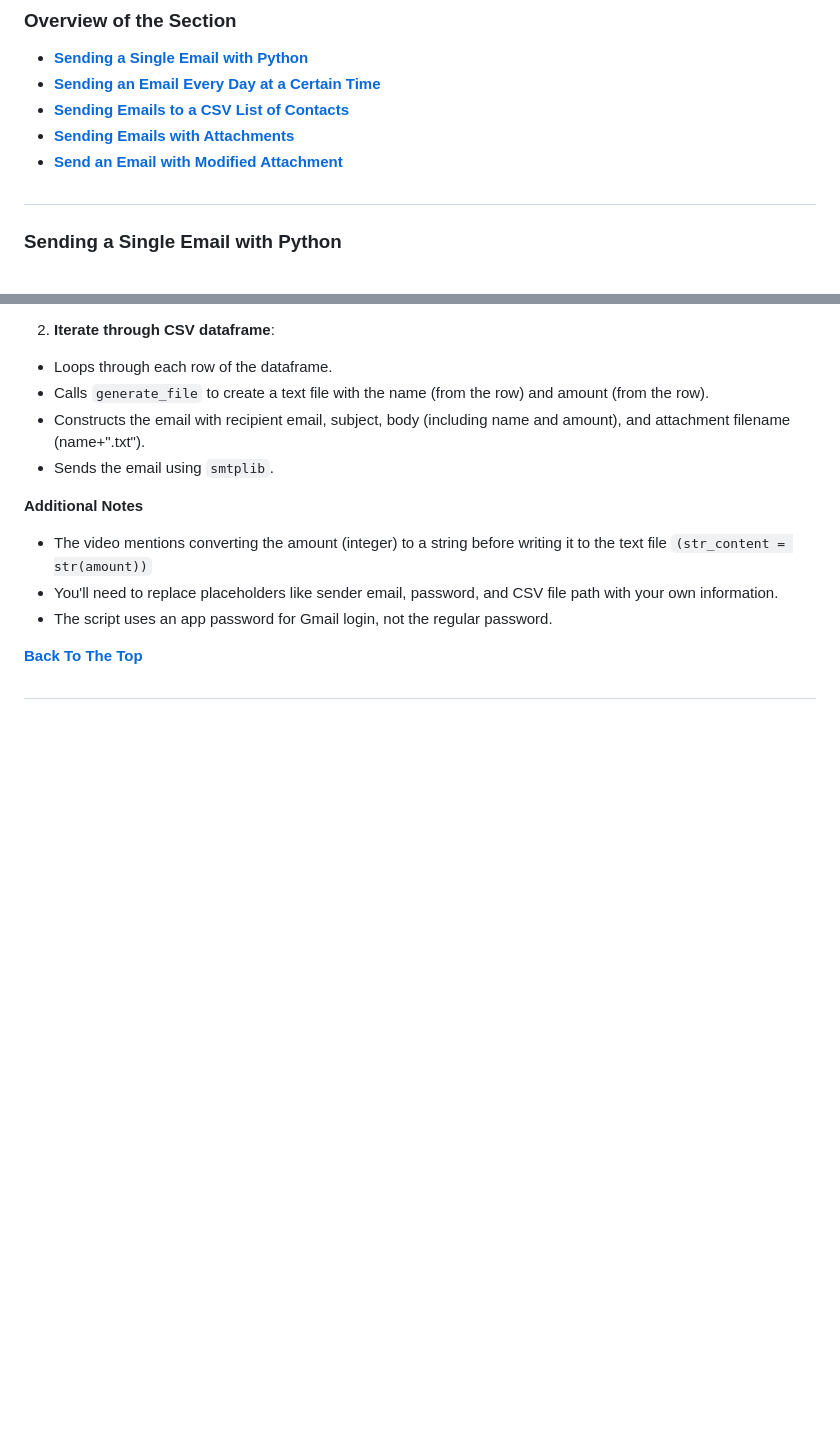
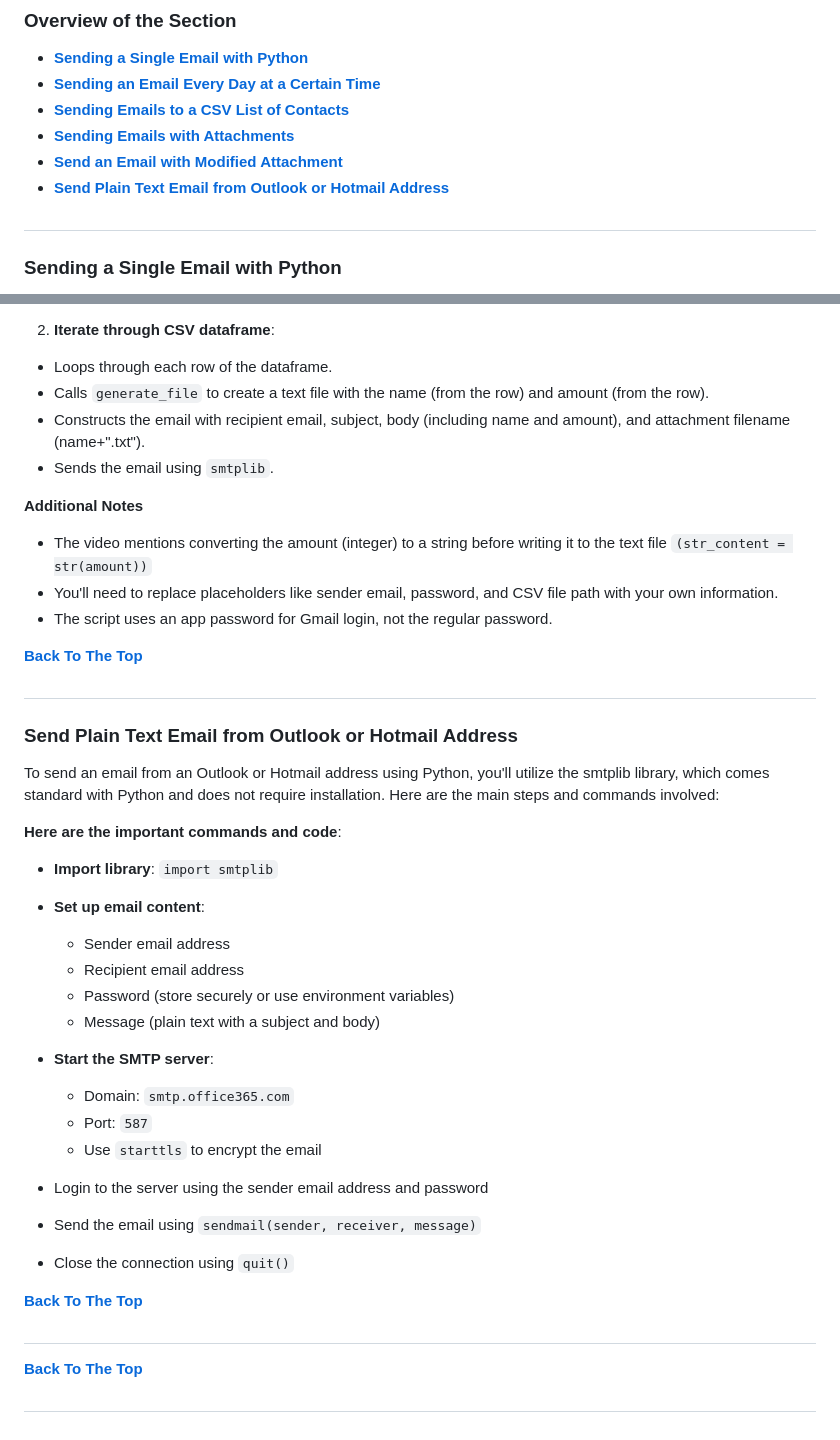
Before and after one commit to tsokac2/-_-_Python_Automation_CheatSheet, a Markdown page: #04_Automaing_Emails.MD, 2 parts joined by grey strips. Rendered like a GitHub page; blank space fills up the shorter version.

Commit message:
Updating

```diff
--- a/#04_Automaing_Emails.MD
+++ b/#04_Automaing_Emails.MD
@@ -6,6 +6,7 @@
 * **[Sending Emails to a CSV List of Contacts](#sending-csv-emails)**
 * **[Sending Emails with Attachments](#emails-attachments)**
 * **[Send an Email with Modified Attachment](#emails-attachments-modify)**
+* **[Send Plain Text Email from Outlook or Hotmail Address](#outlook-emails)**
 
 ### <a name=''></a>
 
@@ -146,3 +147,29 @@ if now.hour == 13 and now.minute == 15:  # Replace 13, 15 with your desired hour
 
 **[Back To The Top](#Overview-of-the-Section)**
 #
+### <a name="outlook-emails">Send Plain Text Email from Outlook or Hotmail Address</a>
+
+To send an email from an Outlook or Hotmail address using Python, you'll utilize the smtplib library, which comes standard with Python and does not require installation. Here are the main steps and commands involved:
+
+**Here are the important commands and code**:
+
+- **Import library**: ``import smtplib``
+- **Set up email content**:
+    - Sender email address
+    - Recipient email address
+    - Password (store securely or use environment variables)
+    - Message (plain text with a subject and body)
+
+- **Start the SMTP server**:
+    - Domain: ``smtp.office365.com``
+    - Port: ``587``
+    - Use ``starttls`` to encrypt the email
+- Login to the server using the sender email address and password
+- Send the email using ``sendmail(sender, receiver, message)``
+- Close the connection using ``quit()``
+
+**[Back To The Top](#Overview-of-the-Section)**
+#
+
+**[Back To The Top](#Overview-of-the-Section)**
+#
```
